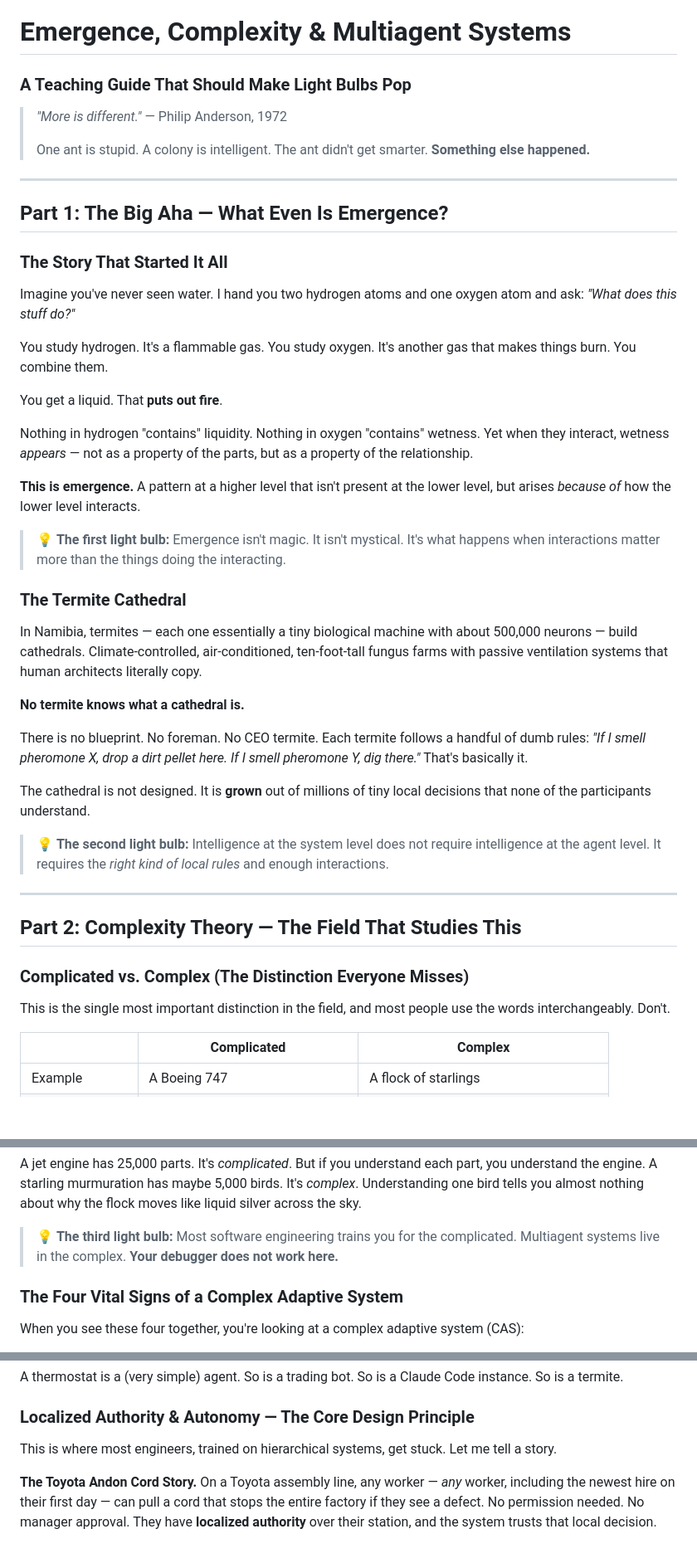
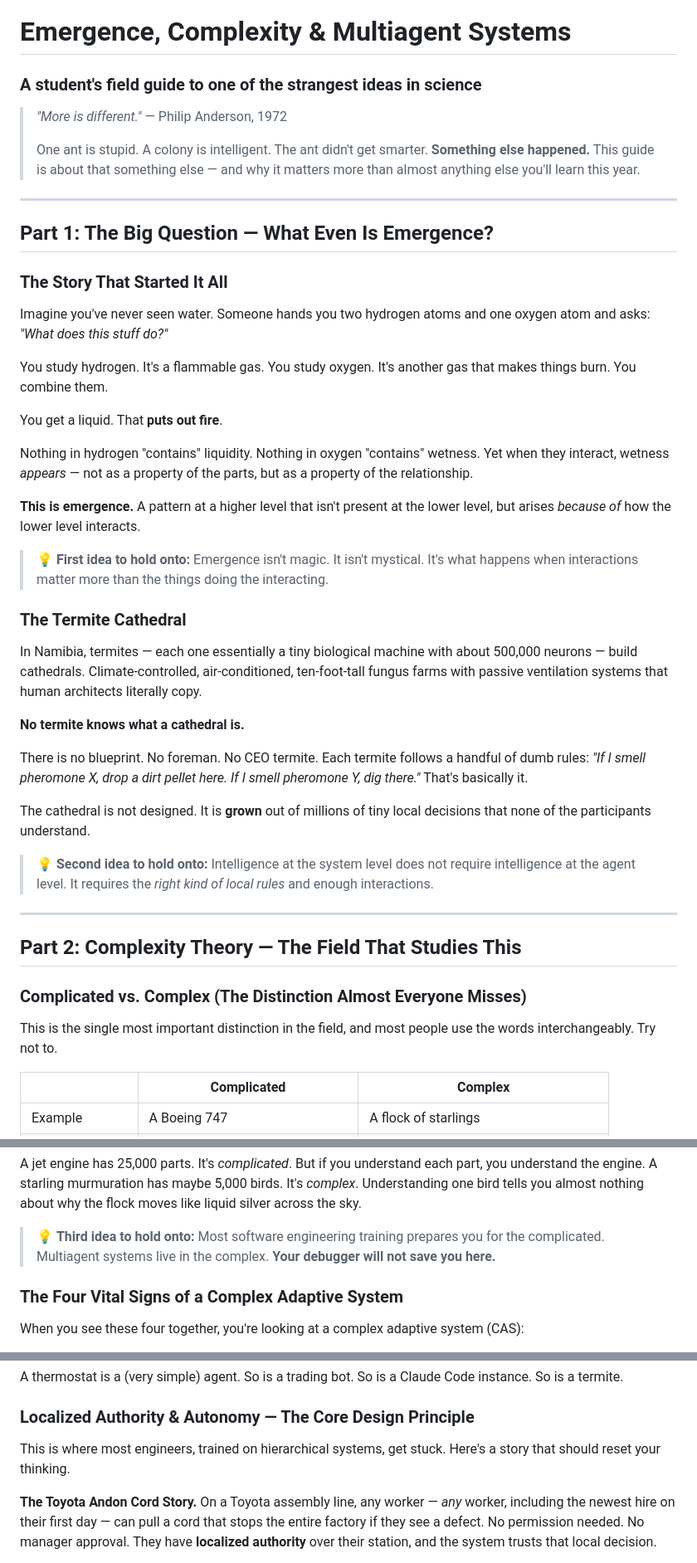
Before and after one commit to aspriya/Ashan-Priyadarshana-Explains, a Markdown page: MAS with Google ADK/emergence_study_guide.md, 3 parts joined by grey strips. Shown at 83% size. Rendered like a GitHub page; blank space fills up the shorter version.

```diff
--- a/MAS with Google ADK/emergence_study_guide.md
+++ b/MAS with Google ADK/emergence_study_guide.md
@@ -1,17 +1,17 @@
 # Emergence, Complexity & Multiagent Systems
-### A Teaching Guide That Should Make Light Bulbs Pop
+### A student's field guide to one of the strangest ideas in science
 
 > *"More is different."* — Philip Anderson, 1972
 >
-> One ant is stupid. A colony is intelligent. The ant didn't get smarter. **Something else happened.**
+> One ant is stupid. A colony is intelligent. The ant didn't get smarter. **Something else happened.** This guide is about that something else — and why it matters more than almost anything else you'll learn this year.
 
 ---
 
-## Part 1: The Big Aha — What Even Is Emergence?
+## Part 1: The Big Question — What Even Is Emergence?
 
 ### The Story That Started It All
 
-Imagine you've never seen water. I hand you two hydrogen atoms and one oxygen atom and ask: *"What does this stuff do?"*
+Imagine you've never seen water. Someone hands you two hydrogen atoms and one oxygen atom and asks: *"What does this stuff do?"*
 
 You study hydrogen. It's a flammable gas. You study oxygen. It's another gas that makes things burn. You combine them.
 
@@ -21,7 +21,7 @@ Nothing in hydrogen "contains" liquidity. Nothing in oxygen "contains" wetness.
 
 **This is emergence.** A pattern at a higher level that isn't present at the lower level, but arises *because of* how the lower level interacts.
 
-> 💡 **The first light bulb:** Emergence isn't magic. It isn't mystical. It's what happens when interactions matter more than the things doing the interacting.
+> 💡 **First idea to hold onto:** Emergence isn't magic. It isn't mystical. It's what happens when interactions matter more than the things doing the interacting.
 
 ### The Termite Cathedral
 
@@ -33,15 +33,15 @@ There is no blueprint. No foreman. No CEO termite. Each termite follows a handfu
 
 The cathedral is not designed. It is **grown** out of millions of tiny local decisions that none of the participants understand.
 
-> 💡 **The second light bulb:** Intelligence at the system level does not require intelligence at the agent level. It requires the *right kind of local rules* and enough interactions.
+> 💡 **Second idea to hold onto:** Intelligence at the system level does not require intelligence at the agent level. It requires the *right kind of local rules* and enough interactions.
 
 ---
 
 ## Part 2: Complexity Theory — The Field That Studies This
 
-### Complicated vs. Complex (The Distinction Everyone Misses)
+### Complicated vs. Complex (The Distinction Almost Everyone Misses)
 
-This is the single most important distinction in the field, and most people use the words interchangeably. Don't.
+This is the single most important distinction in the field, and most people use the words interchangeably. Try not to.
 
 | | **Complicated** | **Complex** |
 |---|---|---|
@@ -53,7 +53,7 @@ This is the single most important distinction in the field, and most people use
 
 A jet engine has 25,000 parts. It's *complicated*. But if you understand each part, you understand the engine. A starling murmuration has maybe 5,000 birds. It's *complex*. Understanding one bird tells you almost nothing about why the flock moves like liquid silver across the sky.
 
-> 💡 **The third light bulb:** Most software engineering trains you for the complicated. Multiagent systems live in the complex. **Your debugger does not work here.**
+> 💡 **Third idea to hold onto:** Most software engineering training prepares you for the complicated. Multiagent systems live in the complex. **Your debugger will not save you here.**
 
 ### The Four Vital Signs of a Complex Adaptive System
 
@@ -94,7 +94,7 @@ A thermostat is a (very simple) agent. So is a trading bot. So is a Claude Code
 
 ### Localized Authority & Autonomy — The Core Design Principle
 
-This is where most engineers, trained on hierarchical systems, get stuck. Let me tell a story.
+This is where most engineers, trained on hierarchical systems, get stuck. Here's a story that should reset your thinking.
 
 **The Toyota Andon Cord Story.** On a Toyota assembly line, any worker — *any* worker, including the newest hire on their first day — can pull a cord that stops the entire factory if they see a defect. No permission needed. No manager approval. They have **localized authority** over their station, and the system trusts that local decision.
 
```
Also changed, not shown: other parts of MAS with Google ADK/emergence_study_guide.md (+24 -24 lines).
